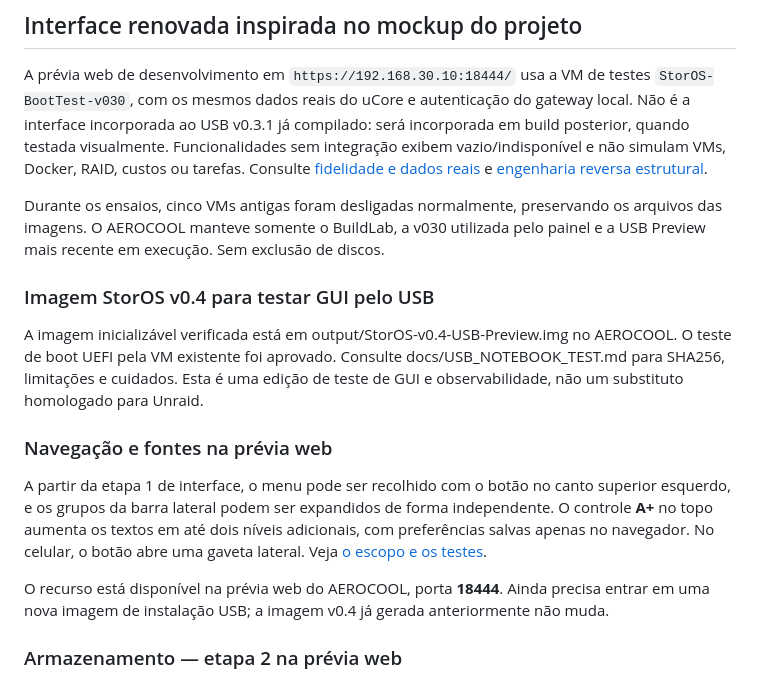
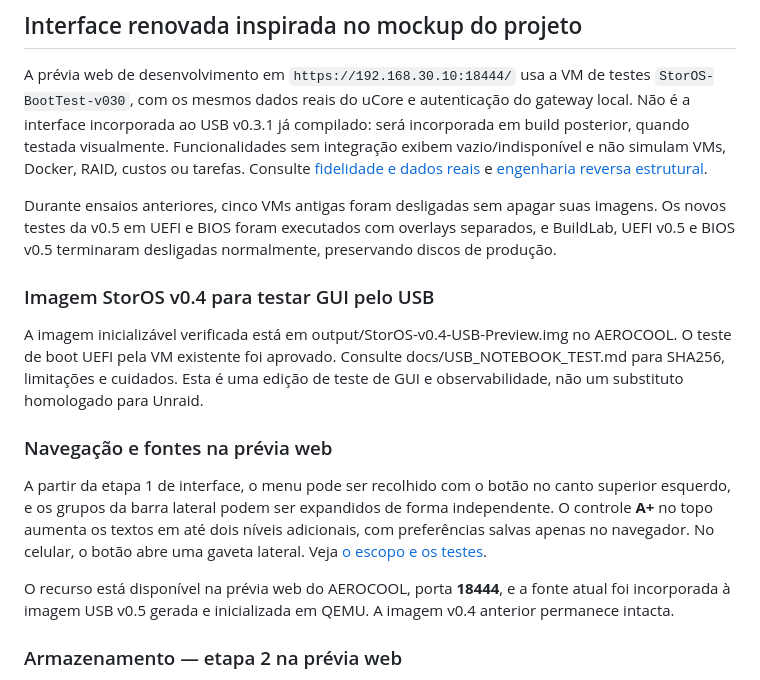
Before and after one commit to danilostorm/storos, a Markdown page: README.md, the part around one of its changes. GitHub-like rendering.

```diff
--- a/README.md
+++ b/README.md
@@ -65,7 +65,7 @@ O protocolo de homologação e gravação via balenaEtcher está em [docs/USB_NO
 ## Interface renovada inspirada no mockup do projeto
 A prévia web de desenvolvimento em `https://192.168.30.10:18444/` usa a VM de testes `StorOS-BootTest-v030`, com os mesmos dados reais do uCore e autenticação do gateway local. Não é a interface incorporada ao USB v0.3.1 já compilado: será incorporada em build posterior, quando testada visualmente. Funcionalidades sem integração exibem vazio/indisponível e não simulam VMs, Docker, RAID, custos ou tarefas. Consulte [fidelidade e dados reais](docs/UI_MOCKUP_FIDELITY.md) e [engenharia reversa estrutural](docs/REVERSE_ENGINEERING_PROGRESS.md).
 
-Durante os ensaios, cinco VMs antigas foram desligadas normalmente, preservando os arquivos das imagens. O AEROCOOL manteve somente o BuildLab, a v030 utilizada pelo painel e a USB Preview mais recente em execução. Sem exclusão de discos.
+Durante ensaios anteriores, cinco VMs antigas foram desligadas sem apagar suas imagens. Os novos testes da v0.5 em UEFI e BIOS foram executados com overlays separados, e BuildLab, UEFI v0.5 e BIOS v0.5 terminaram desligadas normalmente, preservando discos de produção.
 
 ### Imagem StorOS v0.4 para testar GUI pelo USB
 A imagem inicializável verificada está em output/StorOS-v0.4-USB-Preview.img no AEROCOOL. O teste de boot UEFI pela VM existente foi aprovado. Consulte docs/USB_NOTEBOOK_TEST.md para SHA256, limitações e cuidados. Esta é uma edição de teste de GUI e observabilidade, não um substituto homologado para Unraid.
@@ -73,7 +73,7 @@ A imagem inicializável verificada está em output/StorOS-v0.4-USB-Preview.img n
 ### Navegação e fontes na prévia web
 A partir da etapa 1 de interface, o menu pode ser recolhido com o botão no canto superior esquerdo, e os grupos da barra lateral podem ser expandidos de forma independente. O controle **A+** no topo aumenta os textos em até dois níveis adicionais, com preferências salvas apenas no navegador. No celular, o botão abre uma gaveta lateral. Veja [o escopo e os testes](docs/NAVIGATION_STAGE_1.md).
 
-O recurso está disponível na prévia web do AEROCOOL, porta **18444**. Ainda precisa entrar em uma nova imagem de instalação USB; a imagem v0.4 já gerada anteriormente não muda.
+O recurso está disponível na prévia web do AEROCOOL, porta **18444**, e a fonte atual foi incorporada à imagem USB v0.5 gerada e inicializada em QEMU. A imagem v0.4 anterior permanece intacta.
 
 ### Armazenamento — etapa 2 na prévia web
 O painel em https://192.168.30.10:18444/#storage inclui inventário real do StorOS convidado, com partições, montagens, ocupação e SMART quando disponível. Em #shares, mostra configurações SMB/NFS detectadas. Nenhuma destas páginas controla os discos Unraid do hospedeiro ou executa alterações. Detalhes e limites: docs/STORAGE_STAGE_2.md. A imagem USB v0.4 anterior ainda não inclui este módulo.
```
Also changed, not shown: other parts of README.md (+8 -8 lines).
